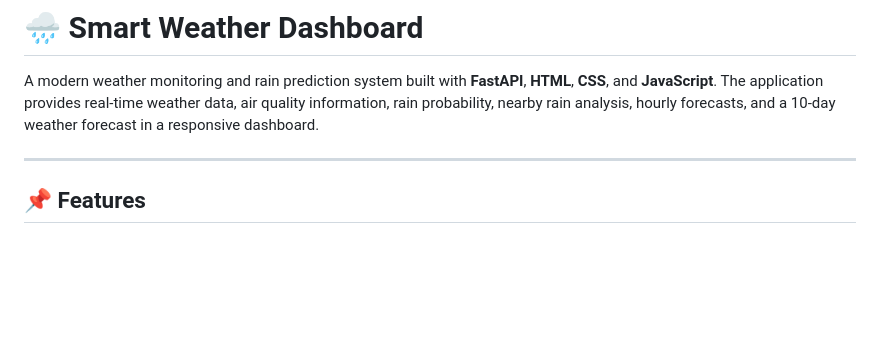
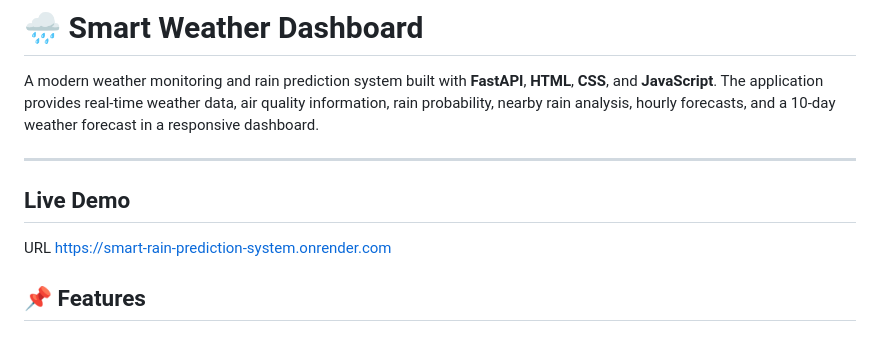
Before and after one commit to Gopal-goswami/smart-rain-prediction-system, a Markdown page: README.md, the part around the change. GitHub-like rendering; blank space fills up the shorter version.

Commit message:
Add live demo section to README
Added a live demo link to the README.

```diff
--- a/README.md
+++ b/README.md
@@ -3,6 +3,11 @@
 A modern weather monitoring and rain prediction system built with **FastAPI**, **HTML**, **CSS**, and **JavaScript**. The application provides real-time weather data, air quality information, rain probability, nearby rain analysis, hourly forecasts, and a 10-day weather forecast in a responsive dashboard.
 
 ---
+
+
+## Live Demo
+URL https://smart-rain-prediction-system.onrender.com
+
 
 ## 📌 Features
 
```
